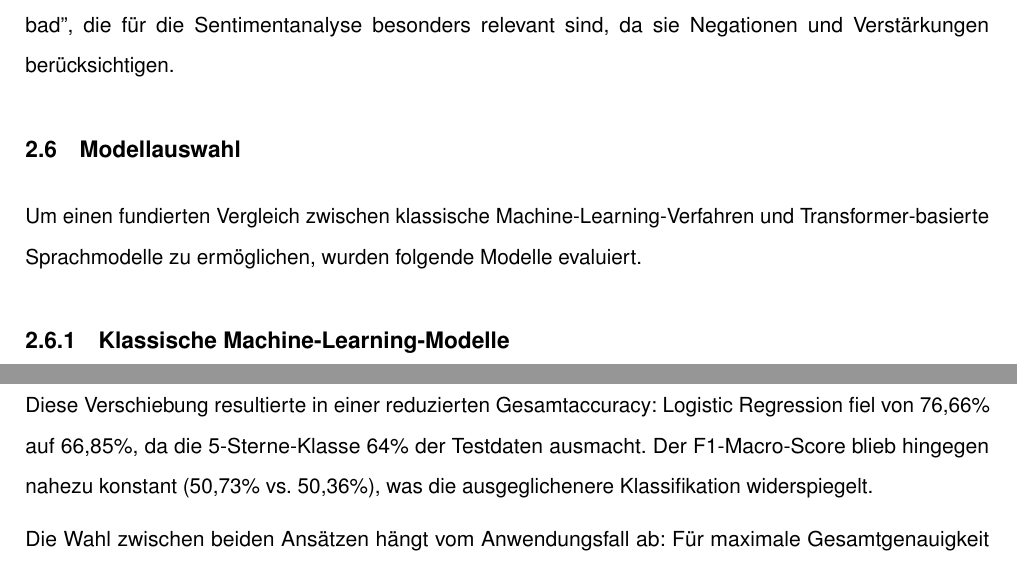
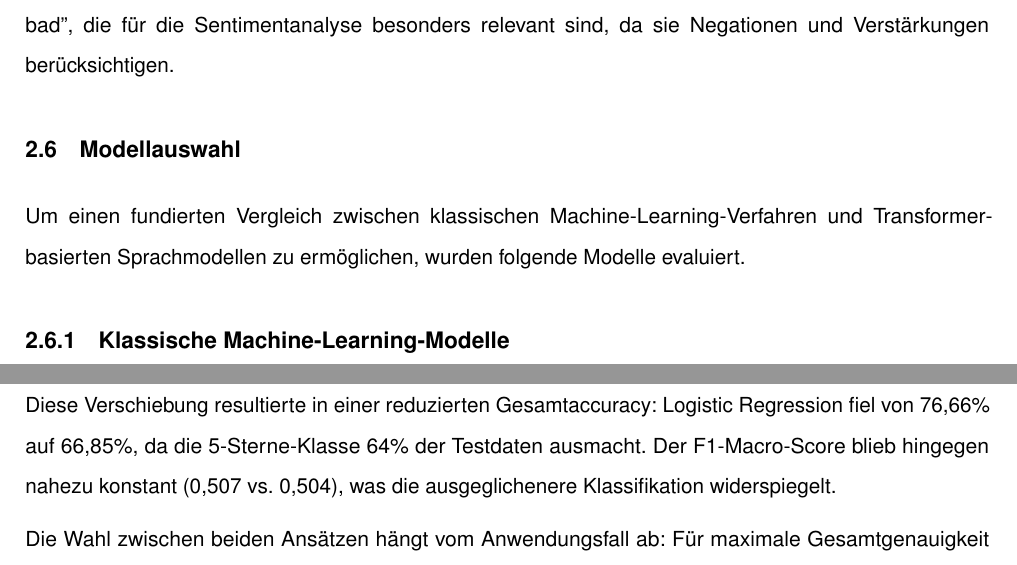
Before and after one commit to svenb23/Sentimentanalyse, a LaTeX document (report/main.tex): two parts of pages 10 and 13 of 23, joined at a grey line, cut so that both start at the same text. Compiled offline with pdfLaTeX.

Commit message:
last check

```diff
--- a/report/main.tex
+++ b/report/main.tex
@@ -284,7 +284,7 @@ Negationen und Verstärkungen berücksichtigen.
 
 
 \subsection{Modellauswahl}
-Um einen fundierten Vergleich zwischen klassische Machine-Learning-Verfahren und Transformer-basierte Sprachmodelle zu ermöglichen,
+Um einen fundierten Vergleich zwischen klassischen Machine-Learning-Verfahren und Transformer-basierten Sprachmodellen zu ermöglichen,
 wurden folgende Modelle evaluiert.
 
 \subsubsection{Klassische Machine-Learning-Modelle}
@@ -431,7 +431,7 @@ Gleichzeitig sank jedoch der Recall der 5-Sterne-Klasse von 96\% auf 75\%.
 Diese Verschiebung resultierte in einer reduzierten Gesamtaccuracy: Logistic
 Regression fiel von 76,66\% auf 66,85\%, da die 5-Sterne-Klasse 64\% der
 Testdaten ausmacht. Der F1-Macro-Score blieb hingegen nahezu konstant
-(50,73\% vs. 50,36\%), was die ausgeglichenere Klassifikation widerspiegelt.
+(0,507 vs. 0,504), was die ausgeglichenere Klassifikation widerspiegelt.
 
 Die Wahl zwischen beiden Ansätzen hängt vom Anwendungsfall ab: Für maximale
 Gesamtgenauigkeit eignet sich das Standardmodell, für eine ausgeglichene
```
Also changed, not shown: report/main.pdf, report/main.tex (2 more changed lines).
